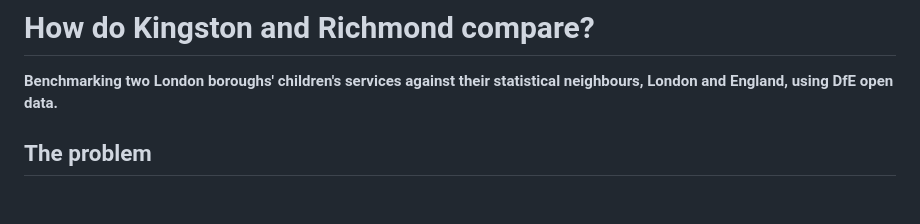
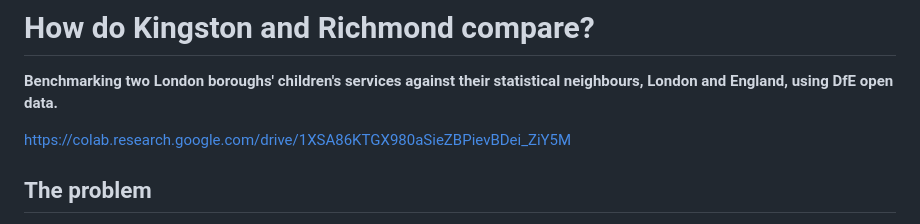
Before and after one commit to sara-iqbal/Benchmarking-Kingston-and-Richmond-Against-Statistical-Neighbours, a Markdown page: README.md, the part around the change. GitHub-like rendering; blank space fills up the shorter version.

Commit message:
Add Colab notebook link to README
Added a link to the Colab notebook for reference.

```diff
--- a/README.md
+++ b/README.md
@@ -1,6 +1,8 @@
 # How do Kingston and Richmond compare?
 
 **Benchmarking two London boroughs' children's services against their statistical neighbours, London and England, using DfE open data.**
+
+https://colab.research.google.com/drive/1XSA86KTGX980aSieZBPievBDei_ZiY5M
 
 ## The problem
 
```
